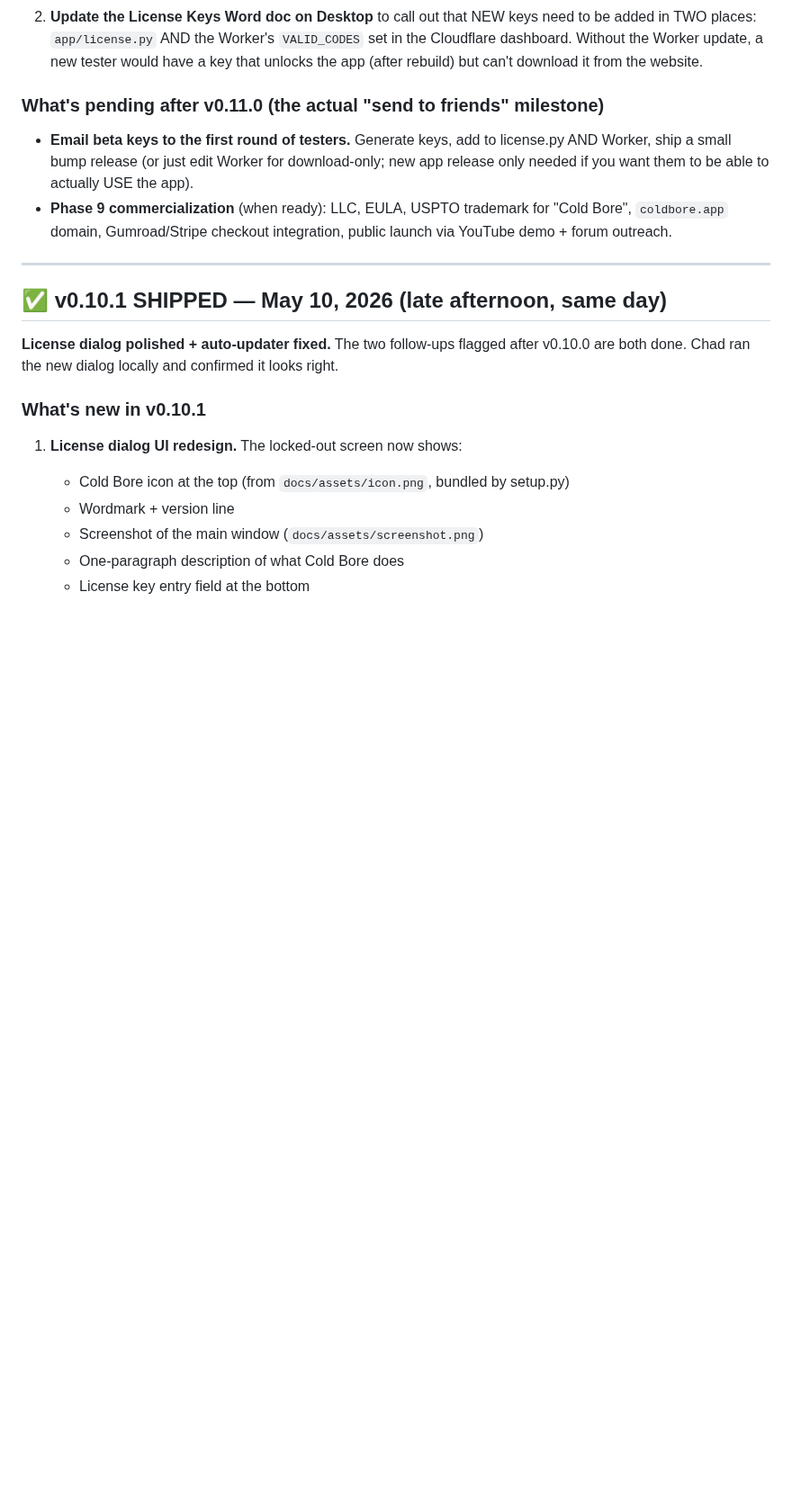
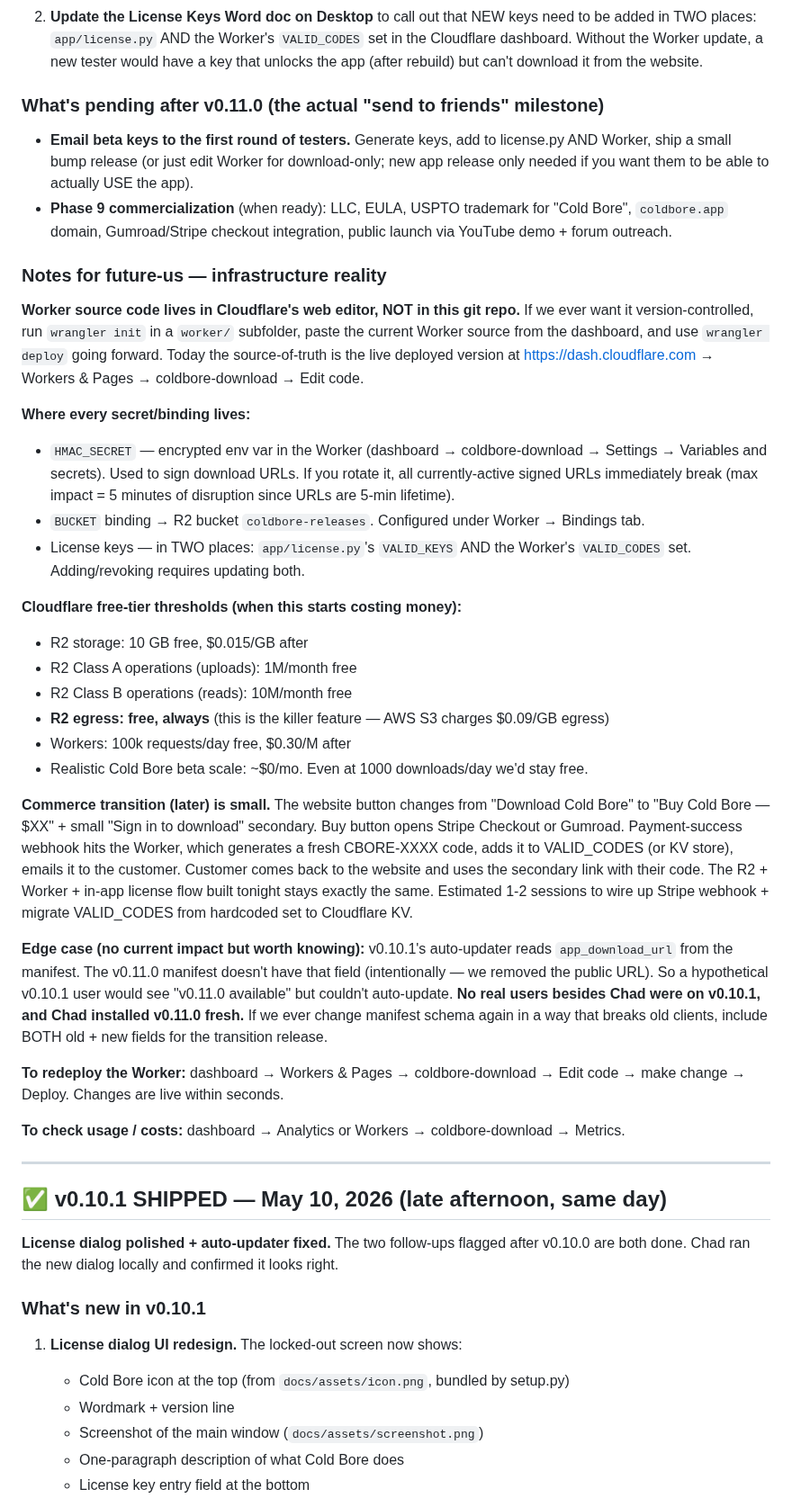
Before and after one commit to chadheidt/coldbore, a Markdown page: Notes for next session.md, the part around the change. Shown at 90% size. GitHub-like rendering; blank space fills up the shorter version.

Commit message:
Breadcrumb: add future-us infrastructure notes
Captures where the Worker source actually lives (Cloudflare dashboard,
not git), the HMAC_SECRET location, Cloudflare free-tier thresholds,
the small set of changes needed to go from beta to commerce, the
v0.10.1 -> v0.11.0 auto-update edge case (theoretical, no real users),
and how to redeploy the Worker.

Co-Authored-By: Claude Opus 4.7 (1M context) <noreply@anthropic.com>

```diff
--- a/Notes for next session.md
+++ b/Notes for next session.md
@@ -77,6 +77,31 @@ The same key unlocks the website Download button AND the app's license dialog.
 
 - **Email beta keys to the first round of testers.** Generate keys, add to license.py AND Worker, ship a small bump release (or just edit Worker for download-only; new app release only needed if you want them to be able to actually USE the app).
 - **Phase 9 commercialization** (when ready): LLC, EULA, USPTO trademark for "Cold Bore", `coldbore.app` domain, Gumroad/Stripe checkout integration, public launch via YouTube demo + forum outreach.
+
+### Notes for future-us — infrastructure reality
+
+**Worker source code lives in Cloudflare's web editor, NOT in this git repo.** If we ever want it version-controlled, run `wrangler init` in a `worker/` subfolder, paste the current Worker source from the dashboard, and use `wrangler deploy` going forward. Today the source-of-truth is the live deployed version at https://dash.cloudflare.com → Workers & Pages → coldbore-download → Edit code.
+
+**Where every secret/binding lives:**
+- `HMAC_SECRET` — encrypted env var in the Worker (dashboard → coldbore-download → Settings → Variables and secrets). Used to sign download URLs. If you rotate it, all currently-active signed URLs immediately break (max impact = 5 minutes of disruption since URLs are 5-min lifetime).
+- `BUCKET` binding → R2 bucket `coldbore-releases`. Configured under Worker → Bindings tab.
+- License keys — in TWO places: `app/license.py`'s `VALID_KEYS` AND the Worker's `VALID_CODES` set. Adding/revoking requires updating both.
+
+**Cloudflare free-tier thresholds (when this starts costing money):**
+- R2 storage: 10 GB free, $0.015/GB after
+- R2 Class A operations (uploads): 1M/month free
+- R2 Class B operations (reads): 10M/month free
+- **R2 egress: free, always** (this is the killer feature — AWS S3 charges $0.09/GB egress)
+- Workers: 100k requests/day free, $0.30/M after
+- Realistic Cold Bore beta scale: ~$0/mo. Even at 1000 downloads/day we'd stay free.
+
+**Commerce transition (later) is small.** The website button changes from "Download Cold Bore" to "Buy Cold Bore — $XX" + small "Sign in to download" secondary. Buy button opens Stripe Checkout or Gumroad. Payment-success webhook hits the Worker, which generates a fresh CBORE-XXXX code, adds it to VALID_CODES (or KV store), emails it to the customer. Customer comes back to the website and uses the secondary link with their code. The R2 + Worker + in-app license flow built tonight stays exactly the same. Estimated 1-2 sessions to wire up Stripe webhook + migrate VALID_CODES from hardcoded set to Cloudflare KV.
+
+**Edge case (no current impact but worth knowing):** v0.10.1's auto-updater reads `app_download_url` from the manifest. The v0.11.0 manifest doesn't have that field (intentionally — we removed the public URL). So a hypothetical v0.10.1 user would see "v0.11.0 available" but couldn't auto-update. **No real users besides Chad were on v0.10.1, and Chad installed v0.11.0 fresh.** If we ever change manifest schema again in a way that breaks old clients, include BOTH old + new fields for the transition release.
+
+**To redeploy the Worker:** dashboard → Workers & Pages → coldbore-download → Edit code → make change → Deploy. Changes are live within seconds.
+
+**To check usage / costs:** dashboard → Analytics or Workers → coldbore-download → Metrics.
 
 ---
 
```
